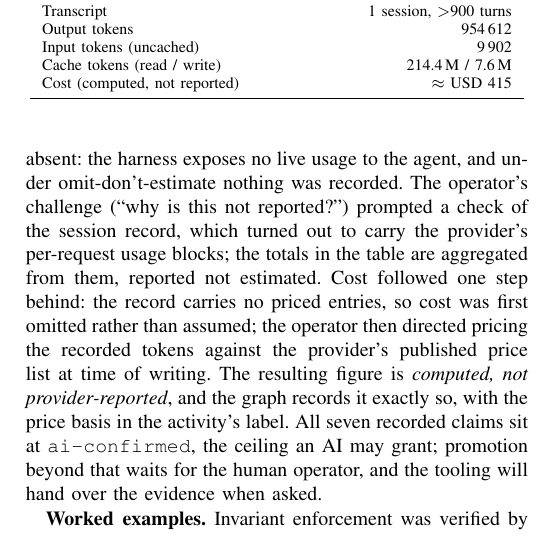
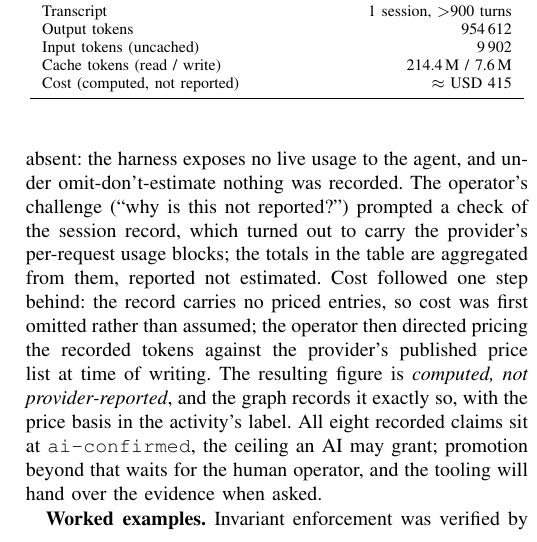
Before and after one commit to noheton/f-ai2-r, a LaTeX paper (paper/main.tex, which reads paper/sections/06-meta-experiment.tex): part of one column of page 6 of 12, cut so that both start at the same text. Compiled offline with pdfLaTeX.

Commit message:
Claim count consistency (eight with c8)
Co-Authored-By: Claude Fable 5 <noreply@anthropic.com>
Claude-Session: https://claude.ai/code/session_01VKCLhUZ6NZ7suGGsJp2mA4

```diff
--- a/paper/sections/06-meta-experiment.tex
+++ b/paper/sections/06-meta-experiment.tex
@@ -38,7 +38,7 @@ against the provider's published price list at time of writing. The
 resulting figure is \emph{computed, not provider-reported}, and the
 graph records it exactly so, with the price basis in the activity's
 label. All
-seven recorded claims sit at \texttt{ai-confirmed}, the ceiling an AI
+eight recorded claims sit at \texttt{ai-confirmed}, the ceiling an AI
 may grant; promotion beyond that waits for the human operator, and the
 tooling will hand over the evidence when asked.
 
```
